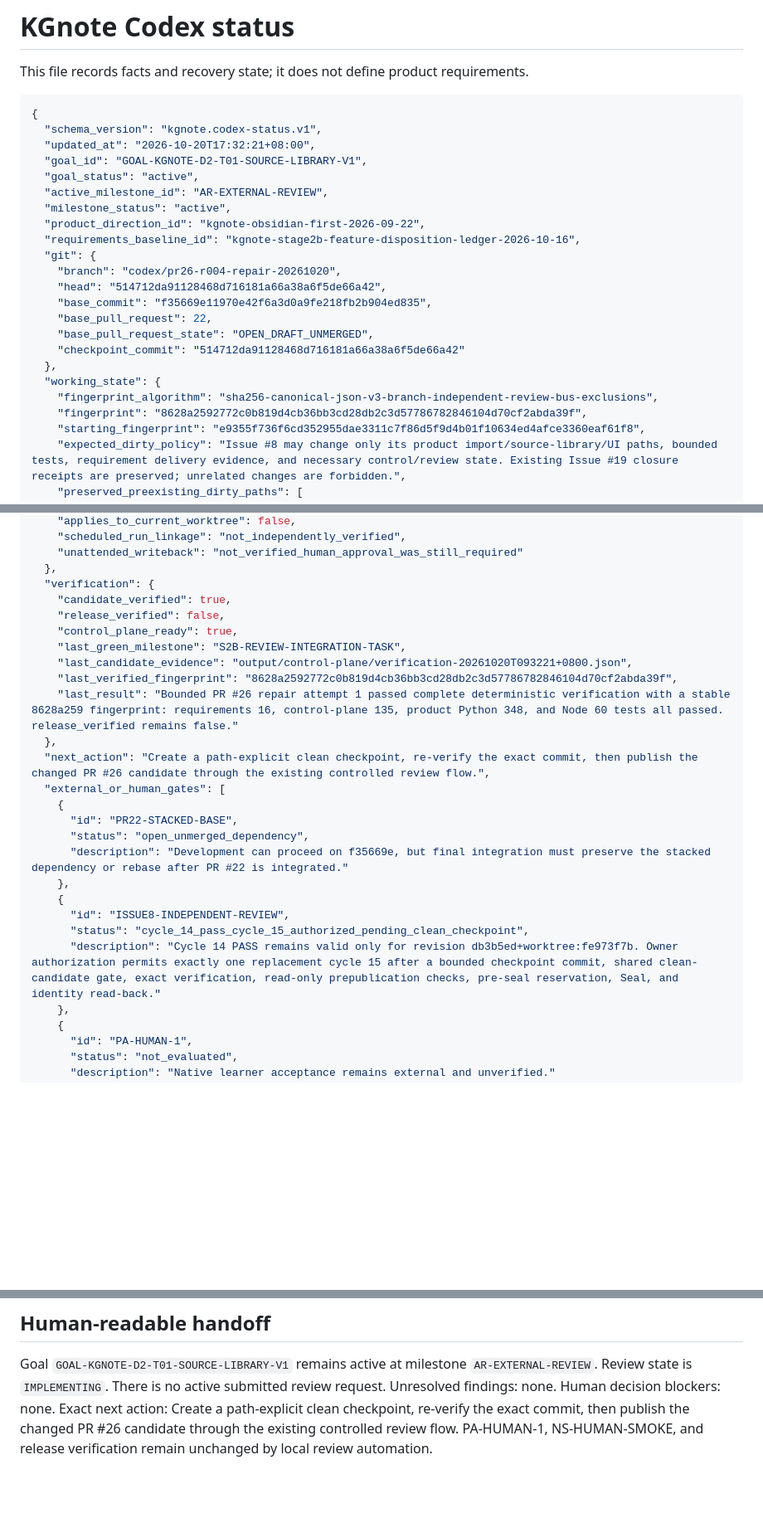
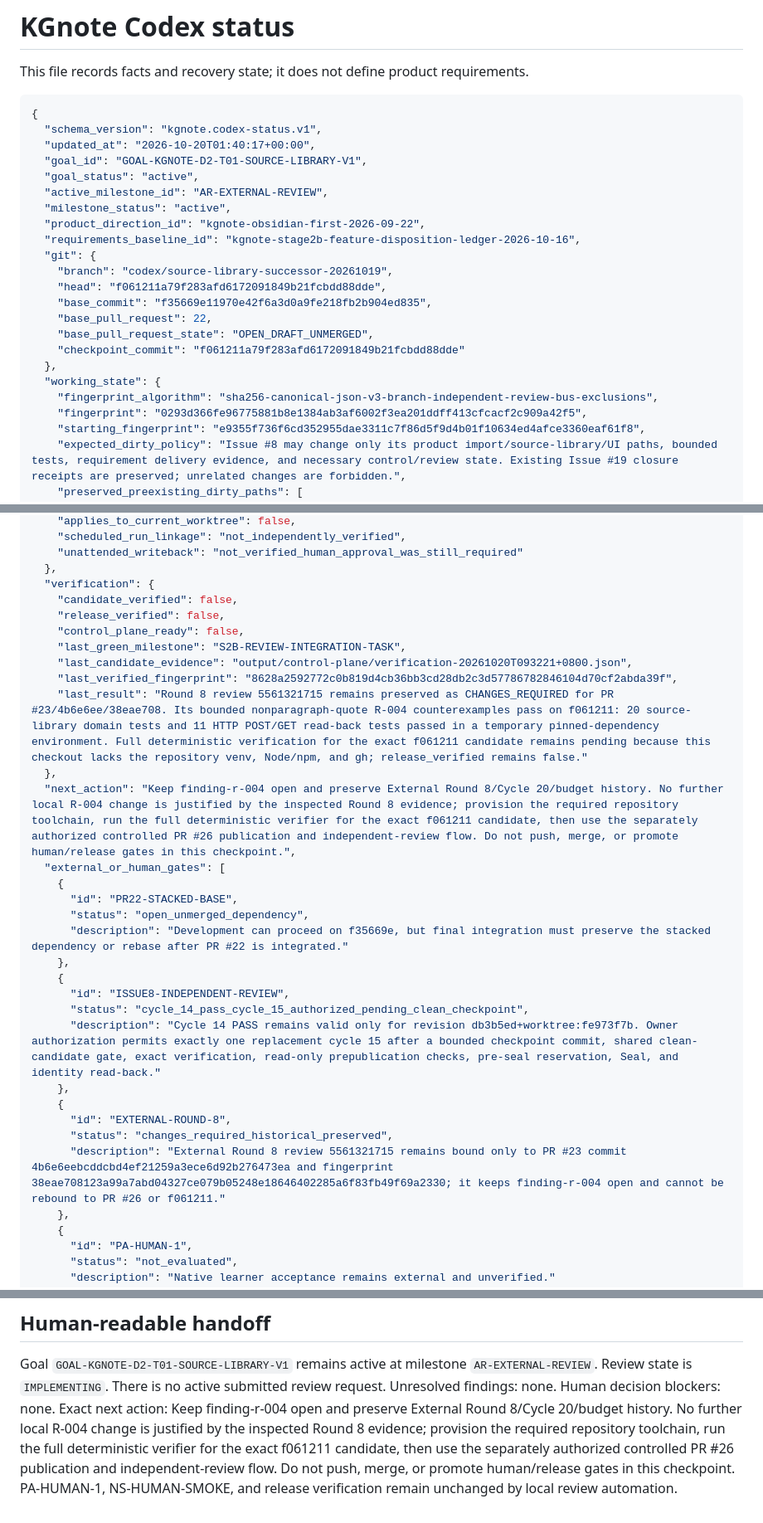
Before and after one commit to joannalee20050914/KGnote-public, a Markdown page: CODEX_STATUS.md, 3 parts joined by grey strips. Shown at 83% size. Rendered like a GitHub page; blank space fills up the shorter version.

Commit message:
chore: checkpoint R-004 review state

````diff
--- a/CODEX_STATUS.md
+++ b/CODEX_STATUS.md
@@ -6,7 +6,7 @@ This file records facts and recovery state; it does not define product requireme
 ```json
 {
   "schema_version": "kgnote.codex-status.v1",
-  "updated_at": "2026-10-20T17:32:21+08:00",
+  "updated_at": "2026-10-20T01:40:17+00:00",
   "goal_id": "GOAL-KGNOTE-D2-T01-SOURCE-LIBRARY-V1",
   "goal_status": "active",
   "active_milestone_id": "AR-EXTERNAL-REVIEW",
@@ -14,16 +14,16 @@ This file records facts and recovery state; it does not define product requireme
   "product_direction_id": "kgnote-obsidian-first-2026-09-22",
   "requirements_baseline_id": "kgnote-stage2b-feature-disposition-ledger-2026-10-16",
   "git": {
-    "branch": "codex/pr26-r004-repair-20261020",
-    "head": "514712da91128468d716181a66a38a6f5de66a42",
+    "branch": "codex/source-library-successor-20261019",
+    "head": "f061211a79f283afd6172091849b21fcbdd88dde",
     "base_commit": "f35669e11970e42f6a3d0a9fe218fb2b904ed835",
     "base_pull_request": 22,
     "base_pull_request_state": "OPEN_DRAFT_UNMERGED",
-    "checkpoint_commit": "514712da91128468d716181a66a38a6f5de66a42"
+    "checkpoint_commit": "f061211a79f283afd6172091849b21fcbdd88dde"
   },
   "working_state": {
     "fingerprint_algorithm": "sha256-canonical-json-v3-branch-independent-review-bus-exclusions",
-    "fingerprint": "8628a2592772c0b819d4cb36bb3cd28db2c3d57786782846104d70cf2abda39f",
+    "fingerprint": "0293d366fe96775881b8e1384ab3af6002f3ea201ddff413cfcacf2c909a42f5",
     "starting_fingerprint": "e9355f736f6cd352955dae3311c7f86d5f9d4b01f10634ed4afce3360eaf61f8",
     "expected_dirty_policy": "Issue #8 may change only its product import/source-library/UI paths, bounded tests, requirement delivery evidence, and necessary control/review state. Existing Issue #19 closure receipts are preserved; unrelated changes are forbidden.",
     "preserved_preexisting_dirty_paths": [
@@ -70,15 +70,15 @@ This file records facts and recovery state; it does not define product requireme
     "unattended_writeback": "not_verified_human_approval_was_still_required"
   },
   "verification": {
-    "candidate_verified": true,
+    "candidate_verified": false,
     "release_verified": false,
-    "control_plane_ready": true,
+    "control_plane_ready": false,
     "last_green_milestone": "S2B-REVIEW-INTEGRATION-TASK",
     "last_candidate_evidence": "output/control-plane/verification-20261020T093221+0800.json",
     "last_verified_fingerprint": "8628a2592772c0b819d4cb36bb3cd28db2c3d57786782846104d70cf2abda39f",
-    "last_result": "Bounded PR #26 repair attempt 1 passed complete deterministic verification with a stable 8628a259 fingerprint: requirements 16, control-plane 135, product Python 348, and Node 60 tests all passed. release_verified remains false."
+    "last_result": "Round 8 review 5561321715 remains preserved as CHANGES_REQUIRED for PR #23/4b6e6ee/38eae708. Its bounded nonparagraph-quote R-004 counterexamples pass on f061211: 20 source-library domain tests and 11 HTTP POST/GET read-back tests passed in a temporary pinned-dependency environment. Full deterministic verification for the exact f061211 candidate remains pending because this checkout lacks the repository venv, Node/npm, and gh; release_verified remains false."
   },
-  "next_action": "Create a path-explicit clean checkpoint, re-verify the exact commit, then publish the changed PR #26 candidate through the existing controlled review flow.",
+  "next_action": "Keep finding-r-004 open and preserve External Round 8/Cycle 20/budget history. No further local R-004 change is justified by the inspected Round 8 evidence; provision the required repository toolchain, run the full deterministic verifier for the exact f061211 candidate, then use the separately authorized controlled PR #26 publication and independent-review flow. Do not push, merge, or promote human/release gates in this checkpoint.",
   "external_or_human_gates": [
     {
       "id": "PR22-STACKED-BASE",
@@ -89,6 +89,11 @@ This file records facts and recovery state; it does not define product requireme
       "id": "ISSUE8-INDEPENDENT-REVIEW",
       "status": "cycle_14_pass_cycle_15_authorized_pending_clean_checkpoint",
       "description": "Cycle 14 PASS remains valid only for revision db3b5ed+worktree:fe973f7b. Owner authorization permits exactly one replacement cycle 15 after a bounded checkpoint commit, shared clean-candidate gate, exact verification, read-only prepublication checks, pre-seal reservation, Seal, and identity read-back."
+    },
+    {
+      "id": "EXTERNAL-ROUND-8",
+      "status": "changes_required_historical_preserved",
+      "description": "External Round 8 review 5561321715 remains bound only to PR #23 commit 4b6e6eebcddcbd4ef21259a3ece6d92b276473ea and fingerprint 38eae708123a99a7abd04327ce079b05248e18646402285a6f83fb49f69a2330; it keeps finding-r-004 open and cannot be rebound to PR #26 or f061211."
     },
     {
       "id": "PA-HUMAN-1",
@@ -118,5 +123,5 @@ Goal `GOAL-KGNOTE-D2-T01-SOURCE-LIBRARY-V1` remains active at milestone `AR-EXTE
 Review state is `IMPLEMENTING`.
 There is no active submitted review request.
 Unresolved findings: none. Human decision blockers: none.
-Exact next action: Create a path-explicit clean checkpoint, re-verify the exact commit, then publish the changed PR #26 candidate through the existing controlled review flow.
+Exact next action: Keep finding-r-004 open and preserve External Round 8/Cycle 20/budget history. No further local R-004 change is justified by the inspected Round 8 evidence; provision the required repository toolchain, run the full deterministic verifier for the exact f061211 candidate, then use the separately authorized controlled PR #26 publication and independent-review flow. Do not push, merge, or promote human/release gates in this checkpoint.
 PA-HUMAN-1, NS-HUMAN-SMOKE, and release verification remain unchanged by local review automation.
````
